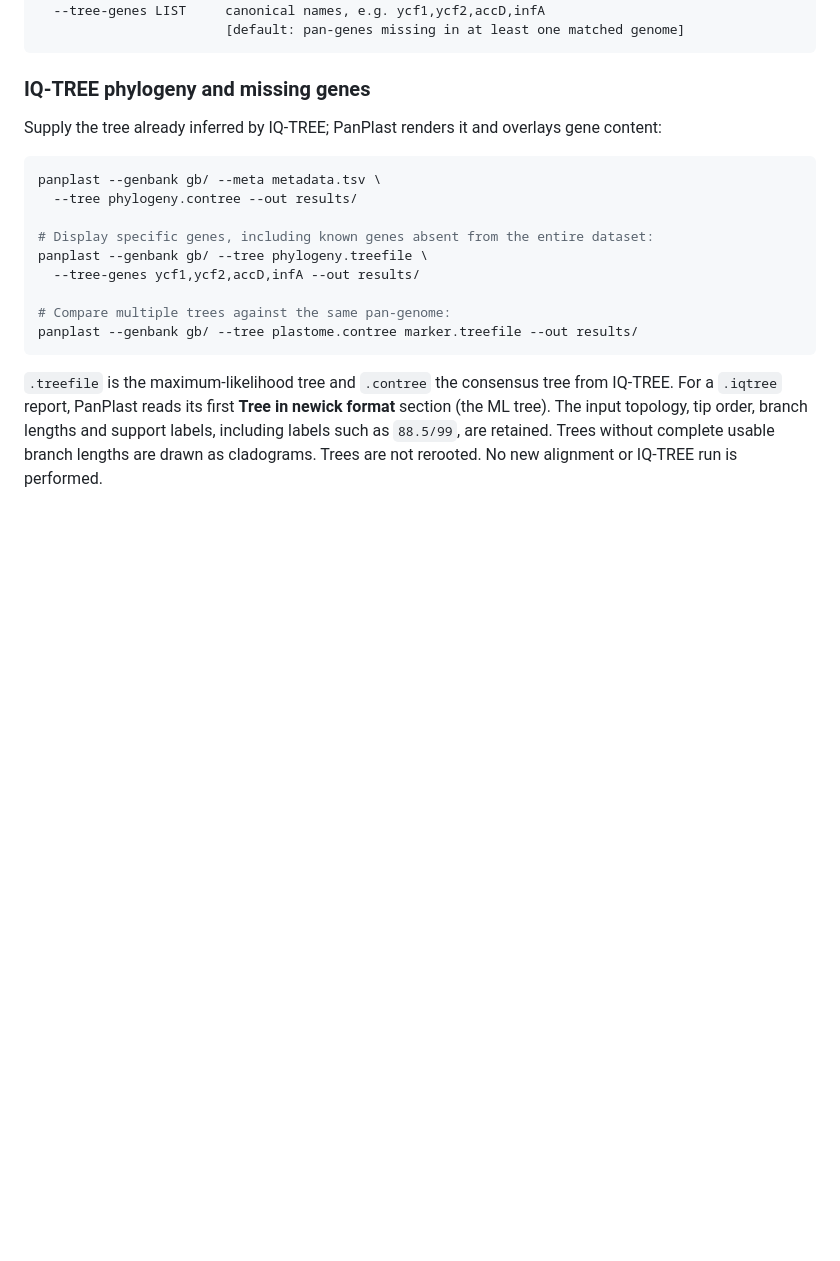
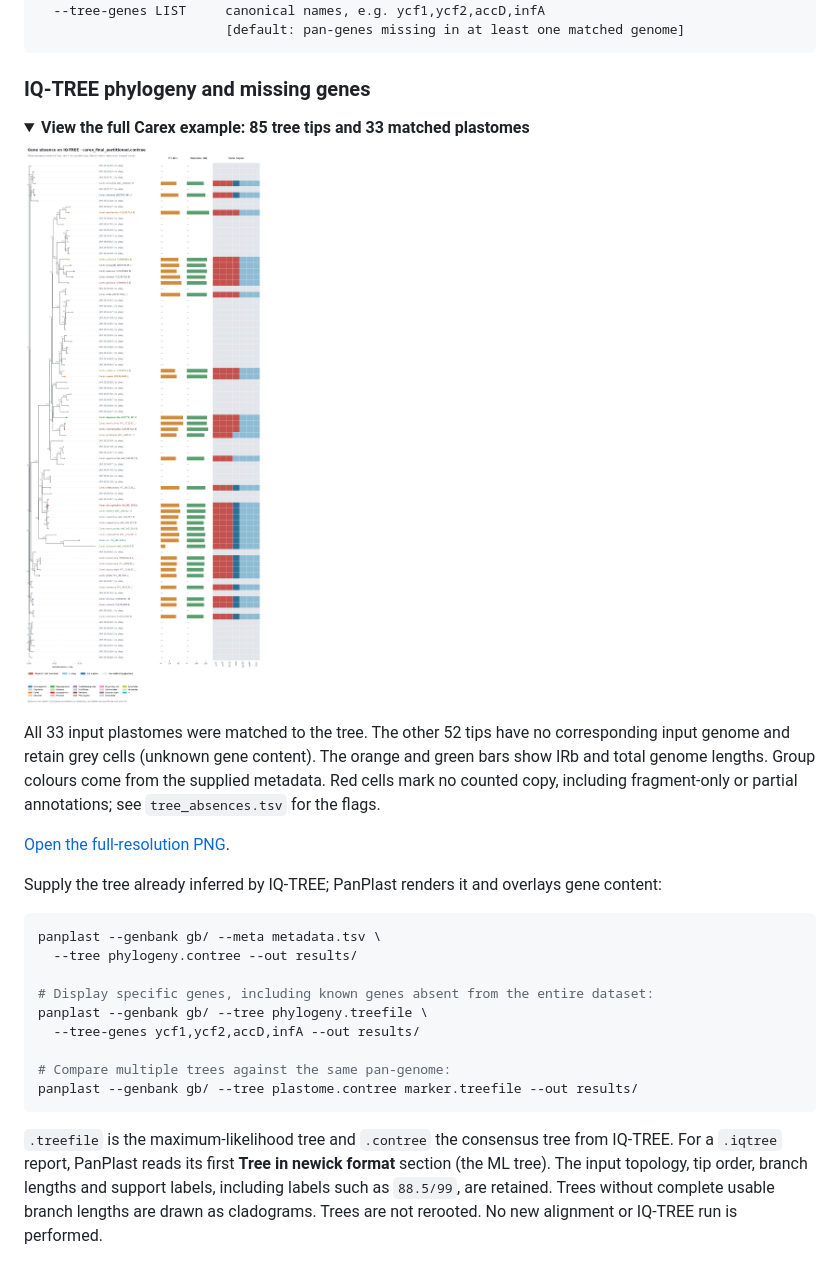
Before and after one commit to sshskrbna/PanPlast, a Markdown page: README.md, the part around one of its changes. Drawn GitHub-style; pictures changed too: docs/img/phylogeny_full.png (added); folded sections open; blank space fills up the shorter version.

Commit message:
Show phylogeny figure examples in README

````diff
--- a/README.md
+++ b/README.md
@@ -320,6 +331,20 @@ phylogeny and missing genes
 
 ### IQ-TREE phylogeny and missing genes
 
+<details>
+<summary><b>View the full Carex example: 85 tree tips and 33 matched plastomes</b></summary>
+
+![Full IQ-TREE gene-content overlay for Carex](docs/img/phylogeny_full.png)
+
+All 33 input plastomes were matched to the tree. The other 52 tips have no corresponding input genome
+and retain grey cells (unknown gene content). The orange and green bars show IRb and total genome
+lengths. Group colours come from the supplied metadata. Red cells mark no counted copy, including
+fragment-only or partial annotations; see `tree_absences.tsv` for the flags.
+
+[Open the full-resolution PNG](docs/img/phylogeny_full.png).
+
+</details>
+
 Supply the tree already inferred by IQ-TREE; PanPlast renders it and overlays gene content:
 
 ```bash
````
Also changed, not shown: other parts of README.md (+11 -0 lines), docs/img/phylogeny_example.png (added).
